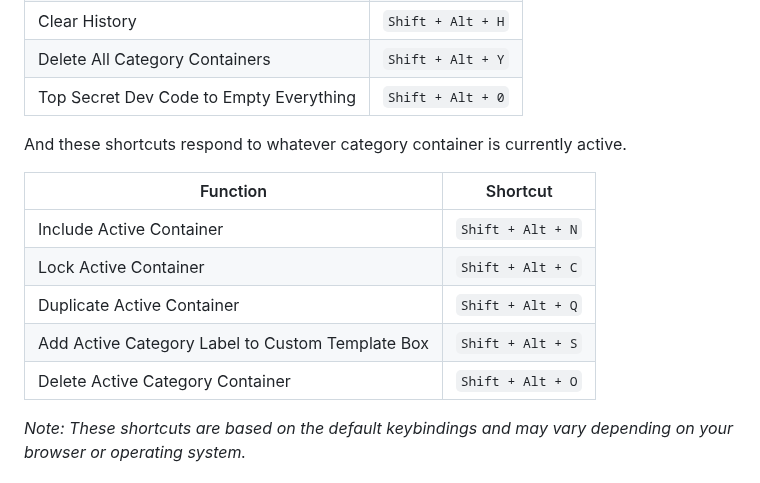
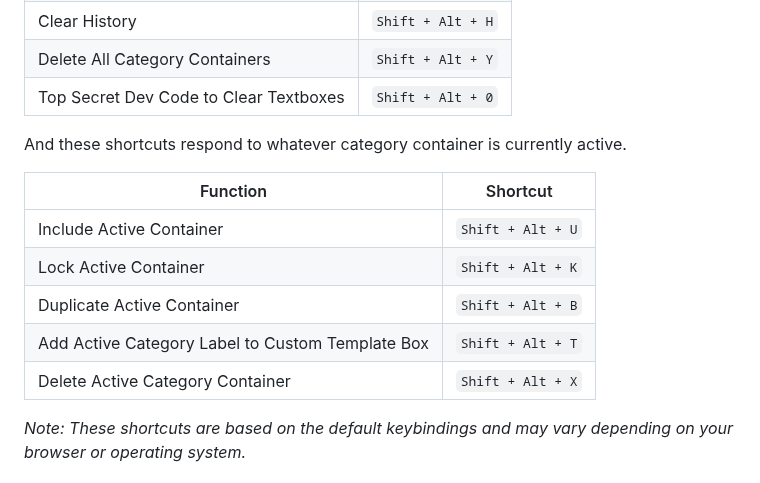
Before and after one commit to SpriteSixis/Prompt-Generator-for-AI-Text-to-Image-Models, a Markdown page: README.md, the part around the change. GitHub-like rendering.

```diff
--- a/README.md
+++ b/README.md
@@ -160,17 +160,17 @@ Basically everything has a keyboard shortcut so that you can work as efficiently
 | Undo Delete All            | `Shift + Alt + 5`          |
 | Clear History              | `Shift + Alt + H`          |
 | Delete All Category Containers | `Shift + Alt + Y`       |
-| Top Secret Dev Code to Empty Everything | `Shift + Alt + 0` |
+| Top Secret Dev Code to Clear Textboxes | `Shift + Alt + 0` |
 
 And these shortcuts respond to whatever category container is currently active.
 
 | Function                   | Shortcut                 |
 |----------------------------|--------------------------|
-| Include Active Container   | `Shift + Alt + N`          |
-| Lock Active Container      | `Shift + Alt + C`          |
-| Duplicate Active Container | `Shift + Alt + Q`          |
-| Add Active Category Label to Custom Template Box | `Shift + Alt + S`|
-| Delete Active Category Container  | `Shift + Alt + O` |
+| Include Active Container   | `Shift + Alt + U`          |
+| Lock Active Container      | `Shift + Alt + K`          |
+| Duplicate Active Container | `Shift + Alt + B`          |
+| Add Active Category Label to Custom Template Box | `Shift + Alt + T`|
+| Delete Active Category Container  | `Shift + Alt + X` |
 
 *Note: These shortcuts are based on the default keybindings and may vary depending on your browser or operating system.*
 
```
